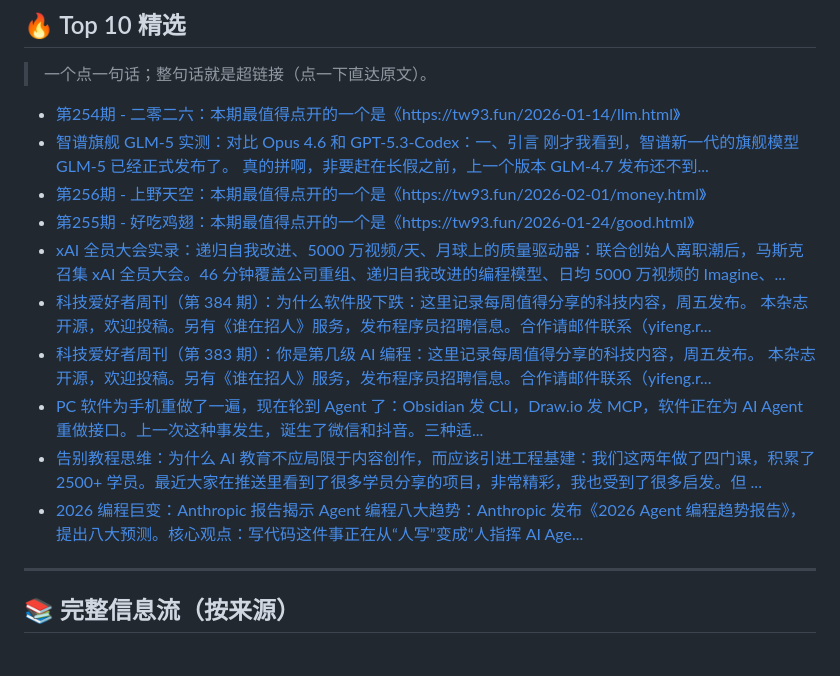
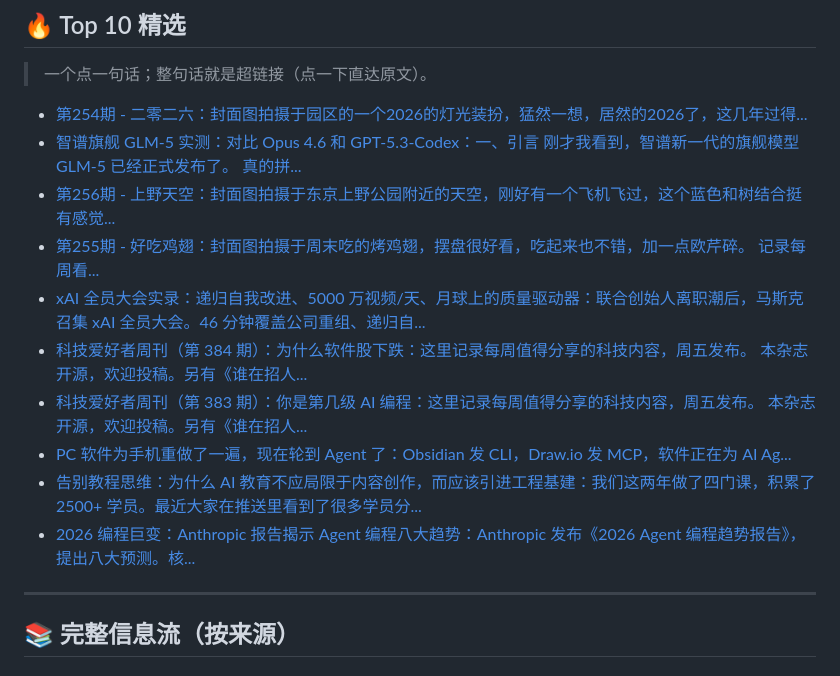
Before and after one commit to DayDreammy/my-feed, a Markdown page: reports/20260212.md, the part around one of its changes. GitHub-like rendering.

Commit message:
Add My Feed for 20260212

```diff
--- a/reports/20260212.md
+++ b/reports/20260212.md
@@ -9,16 +9,16 @@
 
 > 一个点一句话；整句话就是超链接（点一下直达原文）。
 
-- [第254期 - 二零二六：本期最值得点开的一个是《https://tw93.fun/2026-01-14/llm.html》](https://weekly.tw93.fun/posts/254/)
-- [智谱旗舰 GLM-5 实测：对比 Opus 4.6 和 GPT-5.3-Codex：一、引言 刚才我看到，智谱新一代的旗舰模型 GLM-5 已经正式发布了。 真的拼啊，非要赶在长假之前，上一个版本 GLM-4.7 发布还不到...](http://www.ruanyifeng.com/blog/2026/02/glm-5.html)
-- [第256期 - 上野天空：本期最值得点开的一个是《https://tw93.fun/2026-02-01/money.html》](https://weekly.tw93.fun/posts/256/)
-- [第255期 - 好吃鸡翅：本期最值得点开的一个是《https://tw93.fun/2026-01-24/good.html》](https://weekly.tw93.fun/posts/255/)
-- [xAI 全员大会实录：递归自我改进、5000 万视频/天、月球上的质量驱动器：联合创始人离职潮后，马斯克召集 xAI 全员大会。46 分钟覆盖公司重组、递归自我改进的编程模型、日均 5000 万视频的 Imagine、...](https://baoyu.io/blog/2026-02-11/xai-all-hands-meeting)
-- [科技爱好者周刊（第 384 期）：为什么软件股下跌：这里记录每周值得分享的科技内容，周五发布。 本杂志开源，欢迎投稿。另有《谁在招人》服务，发布程序员招聘信息。合作请邮件联系（yifeng.r...](http://www.ruanyifeng.com/blog/2026/02/weekly-issue-384.html)
-- [科技爱好者周刊（第 383 期）：你是第几级 AI 编程：这里记录每周值得分享的科技内容，周五发布。 本杂志开源，欢迎投稿。另有《谁在招人》服务，发布程序员招聘信息。合作请邮件联系（yifeng.r...](http://www.ruanyifeng.com/blog/2026/01/weekly-issue-383.html)
-- [PC 软件为手机重做了一遍，现在轮到 Agent 了：Obsidian 发 CLI，Draw.io 发 MCP，软件正在为 AI Agent 重做接口。上一次这种事发生，诞生了微信和抖音。三种适...](https://baoyu.io/blog/2026/02/11/ai-agent-software-remake)
-- [告别教程思维：为什么 AI 教育不应局限于内容创作，而应该引进工程基建：我们这两年做了四门课，积累了 2500+ 学员。最近大家在推送里看到了很多学员分享的项目，非常精彩，我也受到了很多启发。但 ...](https://grapeot.me/ai-builder-space.html)
-- [2026 编程巨变：Anthropic 报告揭示 Agent 编程八大趋势：Anthropic 发布《2026 Agent 编程趋势报告》，提出八大预测。核心观点：写代码这件事正在从“人写”变成“人指挥 AI Age...](https://baoyu.io/blog/2026/02/09/anthropic-agentic-coding-trends-2026)
+- [第254期 - 二零二六：封面图拍摄于园区的一个2026的灯光装扮，猛然一想，居然的2026了，这几年过得...](https://weekly.tw93.fun/posts/254/)
+- [智谱旗舰 GLM-5 实测：对比 Opus 4.6 和 GPT-5.3-Codex：一、引言 刚才我看到，智谱新一代的旗舰模型 GLM-5 已经正式发布了。 真的拼...](http://www.ruanyifeng.com/blog/2026/02/glm-5.html)
+- [第256期 - 上野天空：封面图拍摄于东京上野公园附近的天空，刚好有一个飞机飞过，这个蓝色和树结合挺有感觉...](https://weekly.tw93.fun/posts/256/)
+- [第255期 - 好吃鸡翅：封面图拍摄于周末吃的烤鸡翅，摆盘很好看，吃起来也不错，加一点欧芹碎。 记录每周看...](https://weekly.tw93.fun/posts/255/)
+- [xAI 全员大会实录：递归自我改进、5000 万视频/天、月球上的质量驱动器：联合创始人离职潮后，马斯克召集 xAI 全员大会。46 分钟覆盖公司重组、递归自...](https://baoyu.io/blog/2026-02-11/xai-all-hands-meeting)
+- [科技爱好者周刊（第 384 期）：为什么软件股下跌：这里记录每周值得分享的科技内容，周五发布。 本杂志开源，欢迎投稿。另有《谁在招人...](http://www.ruanyifeng.com/blog/2026/02/weekly-issue-384.html)
+- [科技爱好者周刊（第 383 期）：你是第几级 AI 编程：这里记录每周值得分享的科技内容，周五发布。 本杂志开源，欢迎投稿。另有《谁在招人...](http://www.ruanyifeng.com/blog/2026/01/weekly-issue-383.html)
+- [PC 软件为手机重做了一遍，现在轮到 Agent 了：Obsidian 发 CLI，Draw.io 发 MCP，软件正在为 AI Ag...](https://baoyu.io/blog/2026/02/11/ai-agent-software-remake)
+- [告别教程思维：为什么 AI 教育不应局限于内容创作，而应该引进工程基建：我们这两年做了四门课，积累了 2500+ 学员。最近大家在推送里看到了很多学员分...](https://grapeot.me/ai-builder-space.html)
+- [2026 编程巨变：Anthropic 报告揭示 Agent 编程八大趋势：Anthropic 发布《2026 Agent 编程趋势报告》，提出八大预测。核...](https://baoyu.io/blog/2026/02/09/anthropic-agentic-coding-trends-2026)
 
 ---
 
```
Also changed, not shown: other parts of reports/20260212.md (+1 -1 lines).
